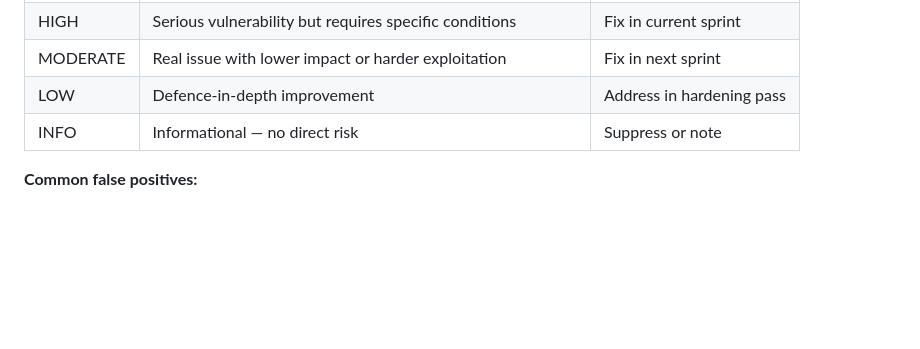
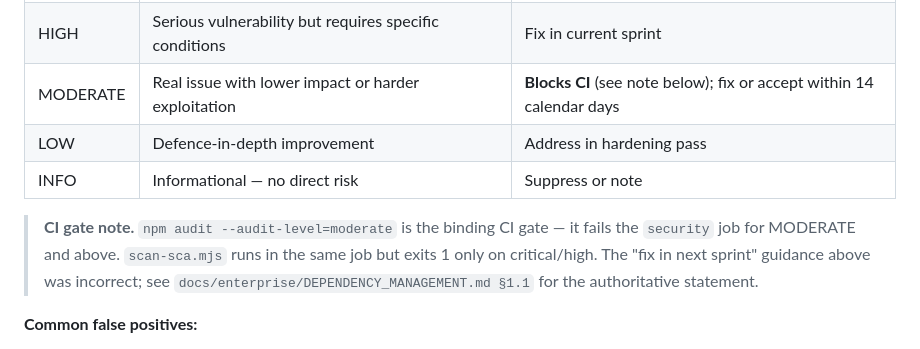
Before and after one commit to JohnnyFoulds/markdown-for-agents-mcp, a Markdown page: docs/security/SECURITY_SCANNING.md, the part around the change. Rendered like a GitHub page; blank space fills up the shorter version.

```diff
--- a/docs/security/SECURITY_SCANNING.md
+++ b/docs/security/SECURITY_SCANNING.md
@@ -221,9 +221,11 @@ Reason: ...
 |---|---|---|
 | CRITICAL | Actively exploitable with high impact (SSRF to metadata, LFI) | Fix before next deploy |
 | HIGH | Serious vulnerability but requires specific conditions | Fix in current sprint |
-| MODERATE | Real issue with lower impact or harder exploitation | Fix in next sprint |
+| MODERATE | Real issue with lower impact or harder exploitation | **Blocks CI** (see note below); fix or accept within 14 calendar days |
 | LOW | Defence-in-depth improvement | Address in hardening pass |
 | INFO | Informational — no direct risk | Suppress or note |
+
+> **CI gate note.** `npm audit --audit-level=moderate` is the binding CI gate — it fails the `security` job for MODERATE and above. `scan-sca.mjs` runs in the same job but exits 1 only on critical/high. The "fix in next sprint" guidance above was incorrect; see `docs/enterprise/DEPENDENCY_MANAGEMENT.md §1.1` for the authoritative statement.
 
 **Common false positives:**
 
```
Also changed, not shown: docs/enterprise/DEPENDENCY_MANAGEMENT.md (added, +85 -0 lines), docs/enterprise/OWNERSHIP.md (+6 -8 lines).
